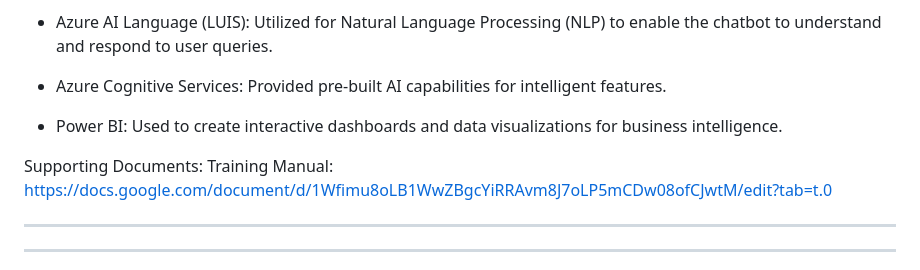
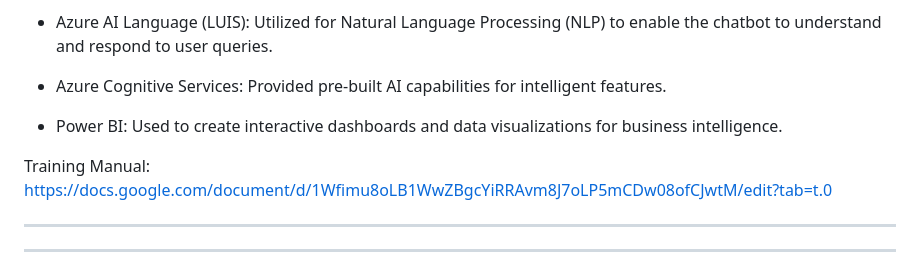
Before and after one commit to jkim05/Technical-Projects, a Markdown page: README.md, the part around the change. GitHub-like rendering.

```diff
--- a/README.md
+++ b/README.md
@@ -171,7 +171,6 @@ Technologies Used:
 
 - Power BI: Used to create interactive dashboards and data visualizations for business intelligence.
 
-Supporting Documents:
 Training Manual: https://docs.google.com/document/d/1Wfimu8oLB1WwZBgcYiRRAvm8J7oLP5mCDw08ofCJwtM/edit?tab=t.0
 
 
```
